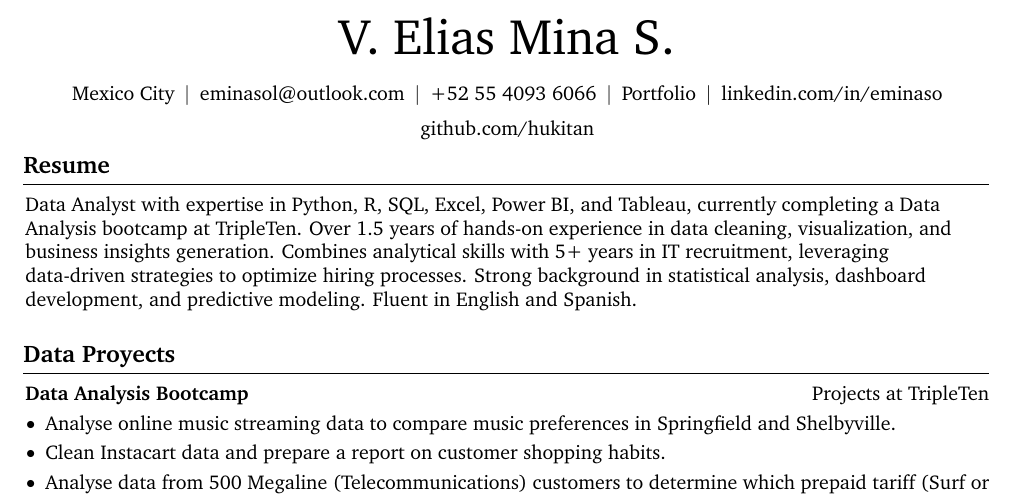
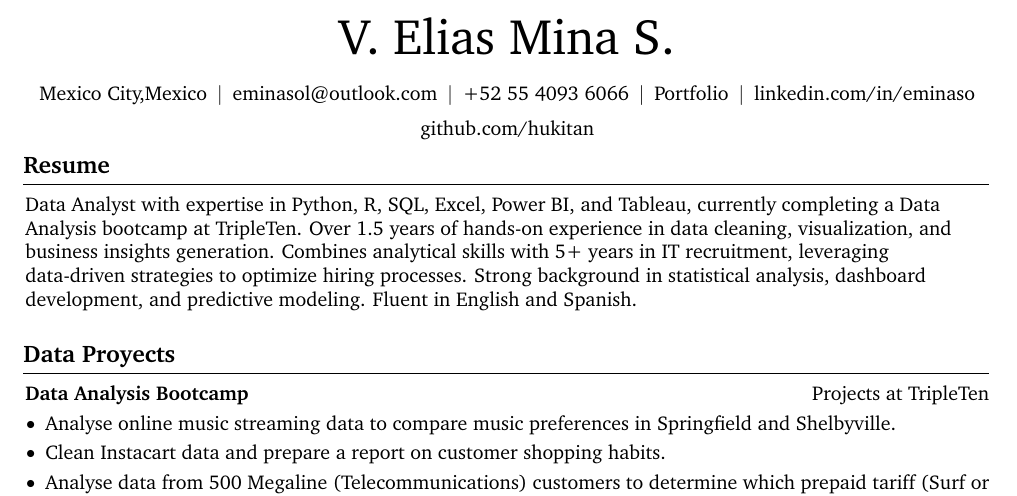
Before and after one commit to hukitan/CV-VEMS-2025-DA-TA, a LaTeX CV (CV_VEMS_2025_DA.tex): part of page 1 of 2, cut so that both start at the same text. Compiled offline with pdfLaTeX.

Commit message:
Actualizacion de detalle en la ciudad

```diff
--- a/CV_VEMS_2025_DA.tex
+++ b/CV_VEMS_2025_DA.tex
@@ -172,7 +172,7 @@
         \vspace{5 pt}
 
         \normalsize
-        \mbox{Mexico City}%
+        \mbox{Mexico City,Mexico}%
         \kern 5.0 pt%
         \AND%
         \kern 5.0 pt%
```
